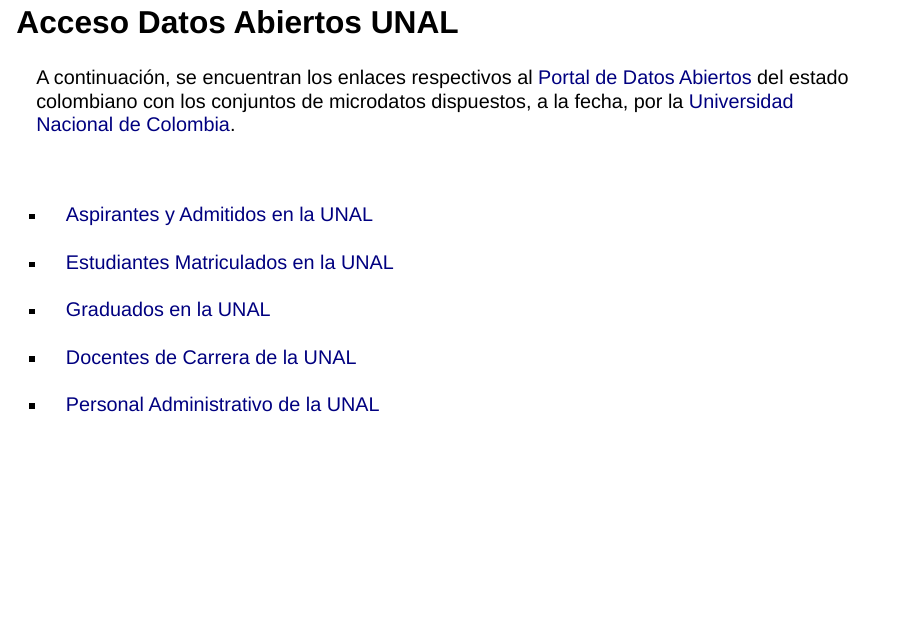
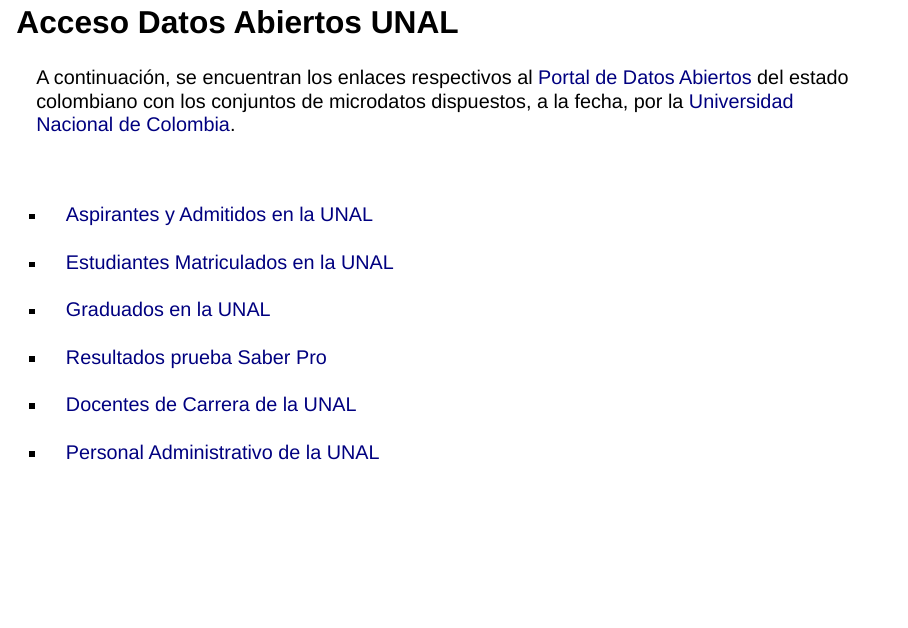
Before and after one commit to estadisticaun/DabiertosUNAL, a Quarto document (Presentacion.qmd): page 2 of 2. Rendered offline with R 4.5, knitr and Pandoc in place of Quarto, with nearby package versions; drawn as Slidy slides in place of the format the file asks for.

Commit message:
Enlace Saber Pro

```diff
--- a/Presentacion.qmd
+++ b/Presentacion.qmd
@@ -21,6 +21,8 @@
 
 - [Graduados en la UNAL](https://www.datos.gov.co/Educaci-n/Estudiantes-Graduados-UNAL/3j5e-x7c4/about_data)
 
+- [Resultados prueba Saber Pro](https://www.datos.gov.co/Educaci-n/Microdatos-Resultados-Prueba-Saber-Pro-UNAL/g6ci-7e9g/about_data)
+
 - [Docentes de Carrera de la UNAL](https://www.datos.gov.co/Educaci-n/Microdatos-Docentes-de-Carrera-UNAL/uvhe-aufw/about_data)
 
 - [Personal Administrativo de la UNAL](https://www.datos.gov.co/Educaci-n/Microdatos-Personal-Administrativo-UNAL/6rvy-hipa/about_data)
```
Also changed, not shown: index.html.
